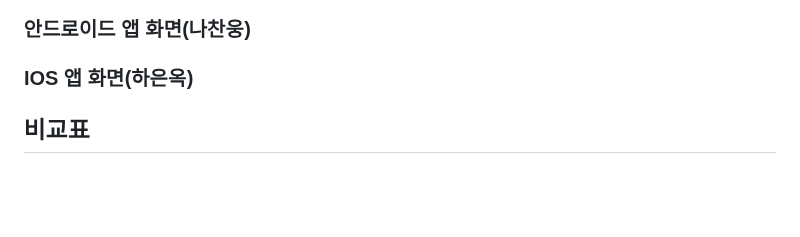
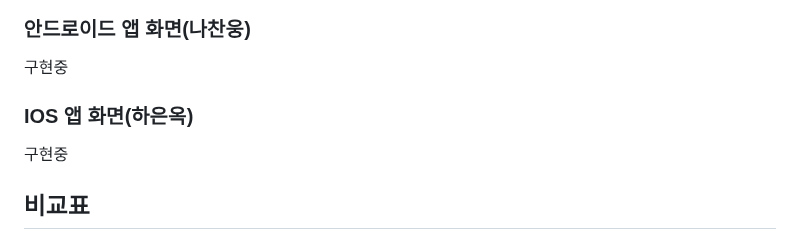
Before and after one commit to jihohyeseong/SBS, a Markdown page: README.md, the part around the change. GitHub-like rendering; blank space fills up the shorter version.

```diff
--- a/README.md
+++ b/README.md
@@ -80,8 +80,12 @@ HSU 2024 Capstone Project
 <img src="https://github.com/jihohyeseong/SBS/blob/main/image/%EC%9B%B9%EC%95%B12.jpg" width="300" height="500">
 
 ### 안드로이드 앱 화면(나찬웅)
+구현중
+
 
 ### IOS 앱 화면(하은옥)
+구현중
+
 
 ## 비교표
 <img src="https://github.com/jihohyeseong/SBS/blob/main/image/%EB%B9%84%EA%B5%90%ED%91%9C.png">
```
